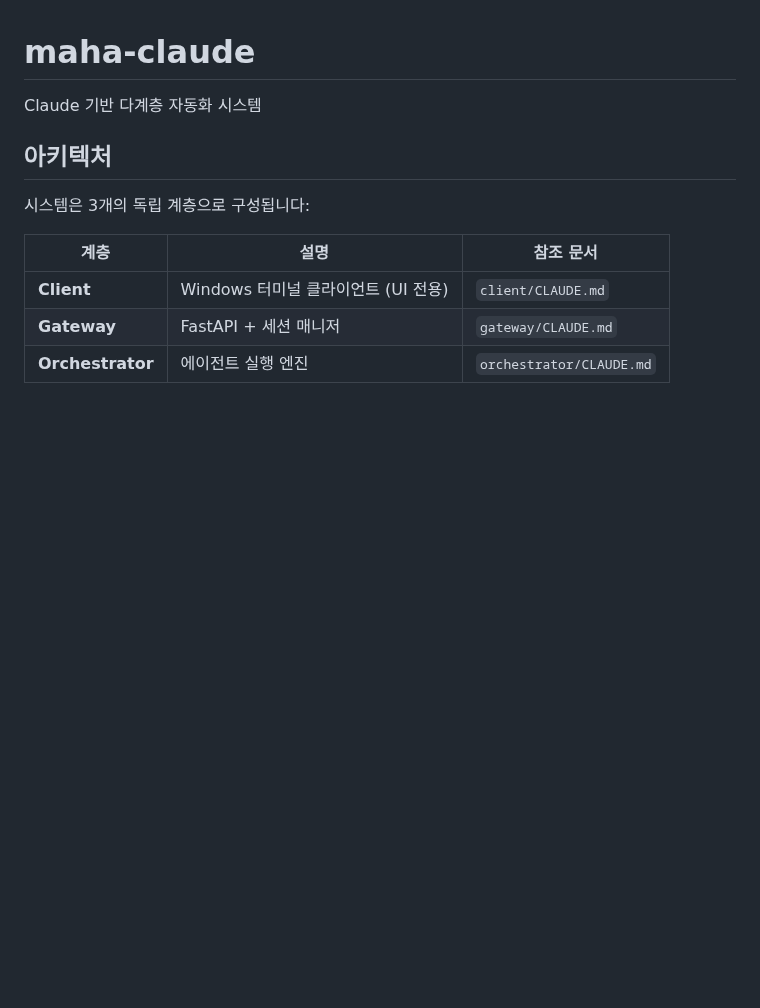
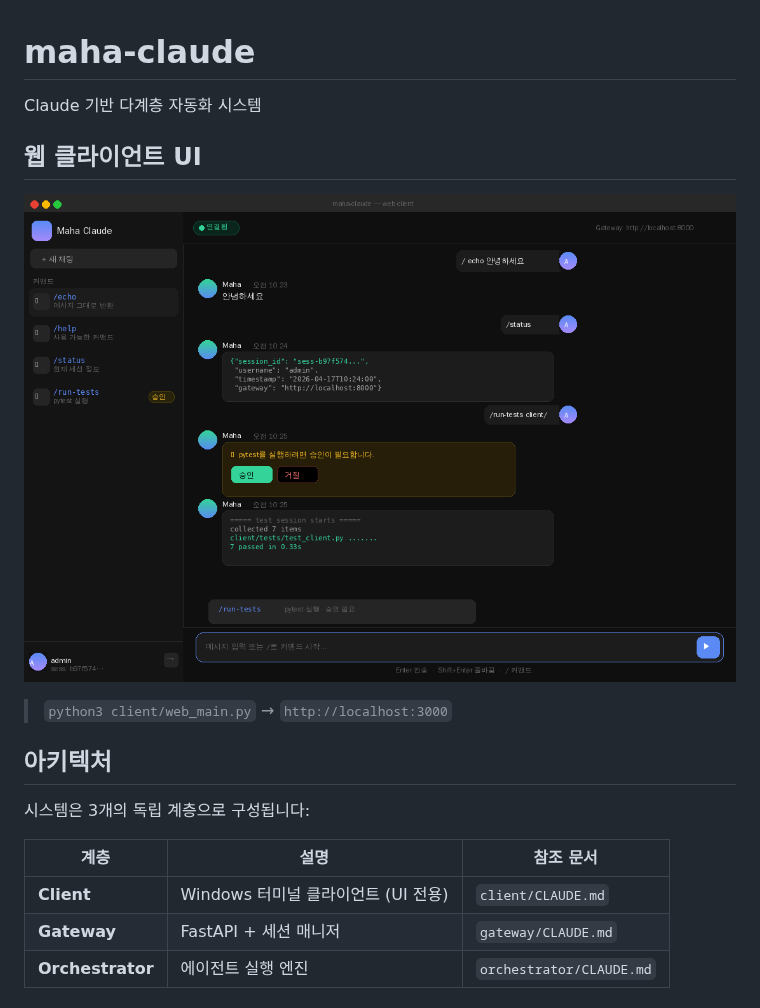
Before and after one commit to musiren/maha-claude, a Markdown page: README.md, the part around the change. GitHub-like rendering; pictures changed too: docs/images/web-ui.png (added); blank space fills up the shorter version.

```diff
--- a/README.md
+++ b/README.md
@@ -1,6 +1,12 @@
 # maha-claude
 
 Claude 기반 다계층 자동화 시스템
+
+## 웹 클라이언트 UI
+
+![Web Client UI](docs/images/web-ui.png)
+
+> `python3 client/web_main.py` → `http://localhost:3000`
 
 ## 아키텍처
 
```
Also changed, not shown: CLAUDE.md (+10 -0 lines).
